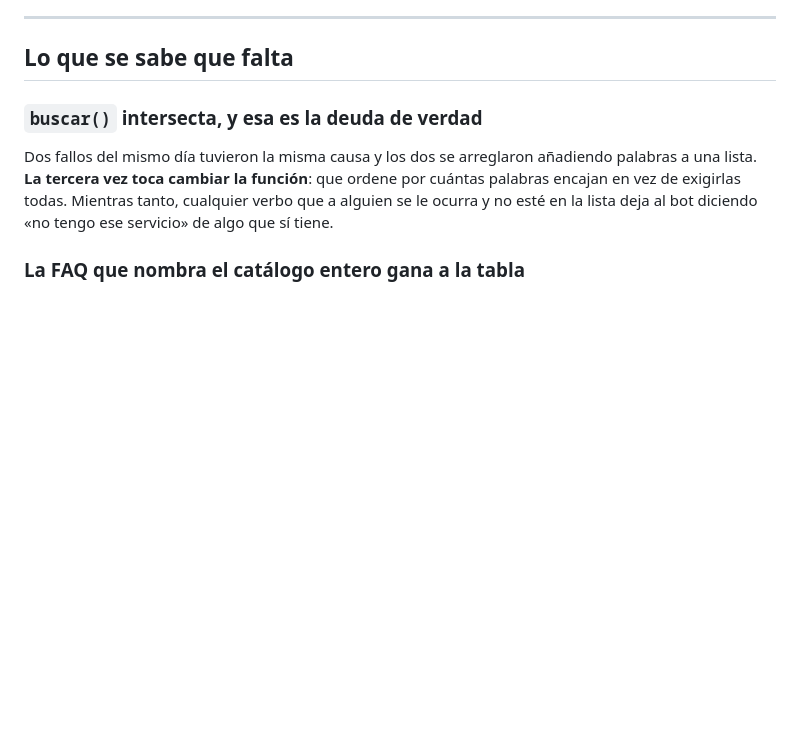
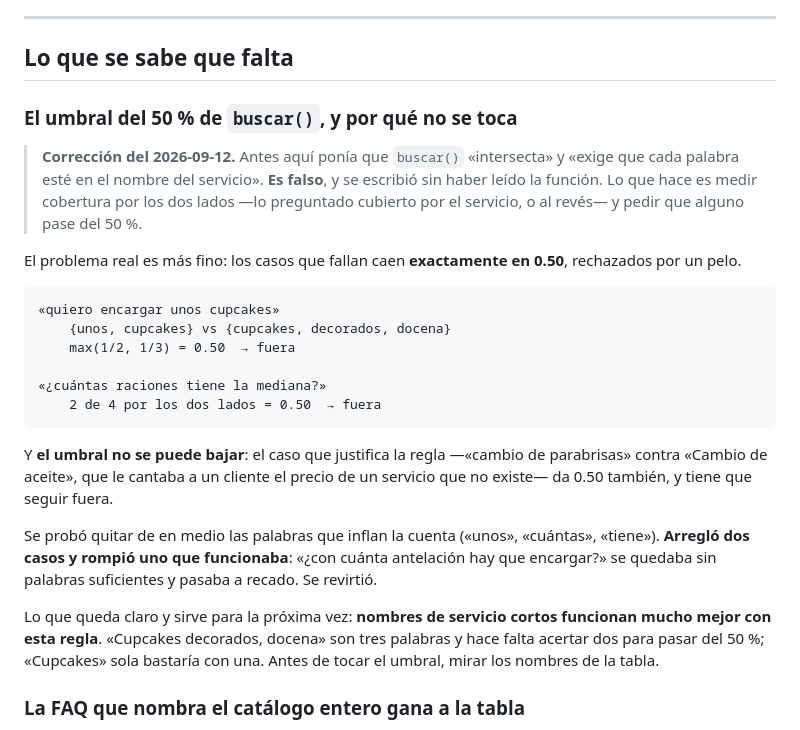
Before and after one commit to alvarofernandezmota-tech/gjallarhorn, a Markdown page: docs/CHANGELOG.md, the part around the change. GitHub-like rendering; blank space fills up the shorter version.

Commit message:
docs: corrige lo que dije de buscar(), que era falso
Escribi en el CHANGELOG que `buscar()` intersecta y exige cada palabra en el
nombre del servicio. **No es verdad**, y lo escribi sin haber leido la
funcion. Mide cobertura por los dos lados y pide pasar del 50 %.

Importa porque el texto proponia un arreglo —«que ordene en vez de exigir»—
basado en una premisa equivocada, y alguien podia ponerse a ello.

Lo medido de verdad: los casos que fallan caen EXACTAMENTE en 0.50, y el
umbral no se puede bajar porque el caso que justifica la regla —cantar el
precio de un servicio que no existe— da 0.50 tambien.

Se probo quitar las palabras que inflan la cuenta y **rompio un caso que
funcionaba**; se revirtio. Lo que sirve para la proxima: nombres de servicio
cortos funcionan mucho mejor con esta regla.

Co-Authored-By: Claude Opus 5 <noreply@anthropic.com>
Claude-Session: https://claude.ai/code/session_016Zm5zAuvKdzGGjFKabEdNY

````diff
--- a/docs/CHANGELOG.md
+++ b/docs/CHANGELOG.md
@@ -88,13 +88,39 @@ palabras vacías nunca va a estar completa.
 
 ## Lo que se sabe que falta
 
-### `buscar()` intersecta, y esa es la deuda de verdad
+### El umbral del 50 % de `buscar()`, y por qué no se toca
 
-Dos fallos del mismo día tuvieron la misma causa y los dos se arreglaron
-añadiendo palabras a una lista. **La tercera vez toca cambiar la función**:
-que ordene por cuántas palabras encajan en vez de exigirlas todas. Mientras
-tanto, cualquier verbo que a alguien se le ocurra y no esté en la lista deja
-al bot diciendo «no tengo ese servicio» de algo que sí tiene.
+> **Corrección del 2026-09-12.** Antes aquí ponía que `buscar()` «intersecta»
+> y «exige que cada palabra esté en el nombre del servicio». **Es falso**, y
+> se escribió sin haber leído la función. Lo que hace es medir cobertura por
+> los dos lados —lo preguntado cubierto por el servicio, o al revés— y pedir
+> que alguno pase del 50 %.
+
+El problema real es más fino: los casos que fallan caen **exactamente en
+0.50**, rechazados por un pelo.
+
+```
+«quiero encargar unos cupcakes»
+    {unos, cupcakes} vs {cupcakes, decorados, docena}
+    max(1/2, 1/3) = 0.50  → fuera
+
+«¿cuántas raciones tiene la mediana?»
+    2 de 4 por los dos lados = 0.50  → fuera
+```
+
+Y **el umbral no se puede bajar**: el caso que justifica la regla —«cambio de
+parabrisas» contra «Cambio de aceite», que le cantaba a un cliente el precio
+de un servicio que no existe— da 0.50 también, y tiene que seguir fuera.
+
+Se probó quitar de en medio las palabras que inflan la cuenta («unos»,
+«cuántas», «tiene»). **Arregló dos casos y rompió uno que funcionaba**: «¿con
+cuánta antelación hay que encargar?» se quedaba sin palabras suficientes y
+pasaba a recado. Se revirtió.
+
+Lo que queda claro y sirve para la próxima vez: **nombres de servicio cortos
+funcionan mucho mejor con esta regla**. «Cupcakes decorados, docena» son tres
+palabras y hace falta acertar dos para pasar del 50 %; «Cupcakes» sola
+bastaría con una. Antes de tocar el umbral, mirar los nombres de la tabla.
 
 ### La FAQ que nombra el catálogo entero gana a la tabla
 
````
